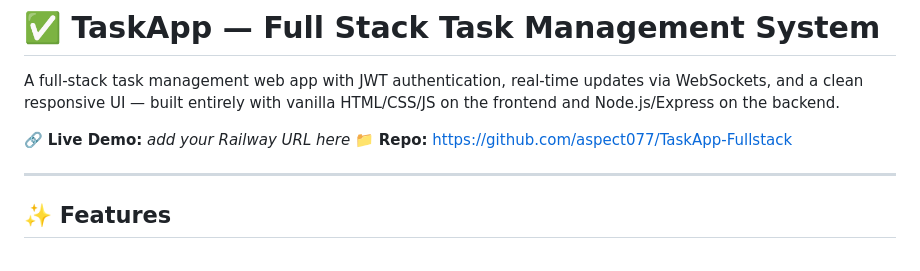
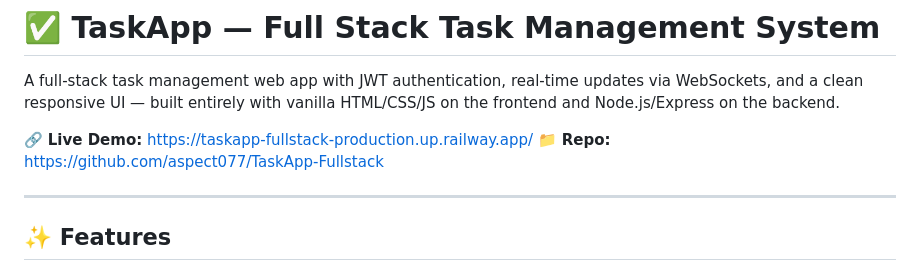
Before and after one commit to aspect077/TaskApp-Fullstack, a Markdown page: README.md, the part around the change. GitHub-like rendering.

Commit message:
Add live demo link

```diff
--- a/README.md
+++ b/README.md
@@ -2,7 +2,7 @@
 
 A full-stack task management web app with JWT authentication, real-time updates via WebSockets, and a clean responsive UI — built entirely with vanilla HTML/CSS/JS on the frontend and Node.js/Express on the backend.
 
-🔗 **Live Demo:** _add your Railway URL here_
+🔗 **Live Demo:** https://taskapp-fullstack-production.up.railway.app/
 📁 **Repo:** https://github.com/aspect077/TaskApp-Fullstack
 
 ---
```
